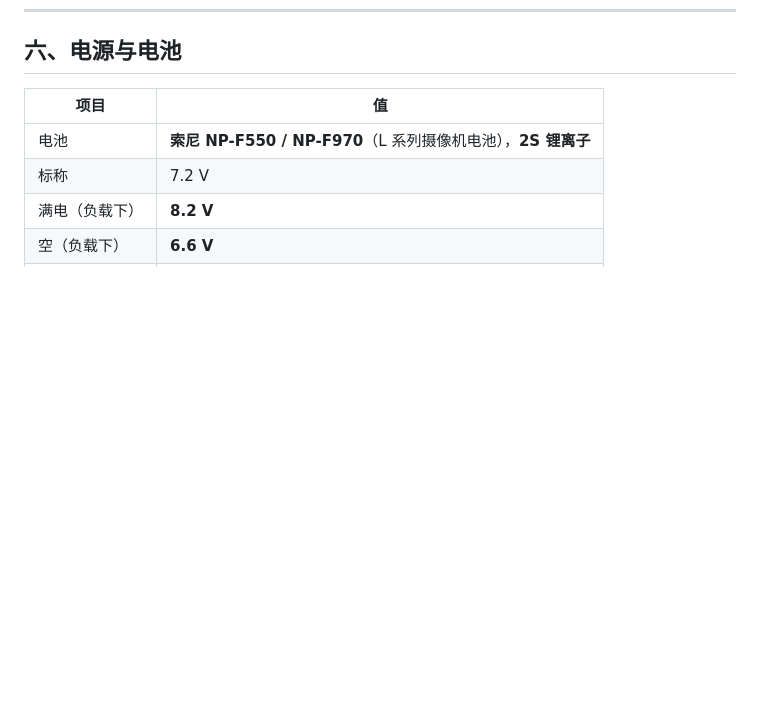
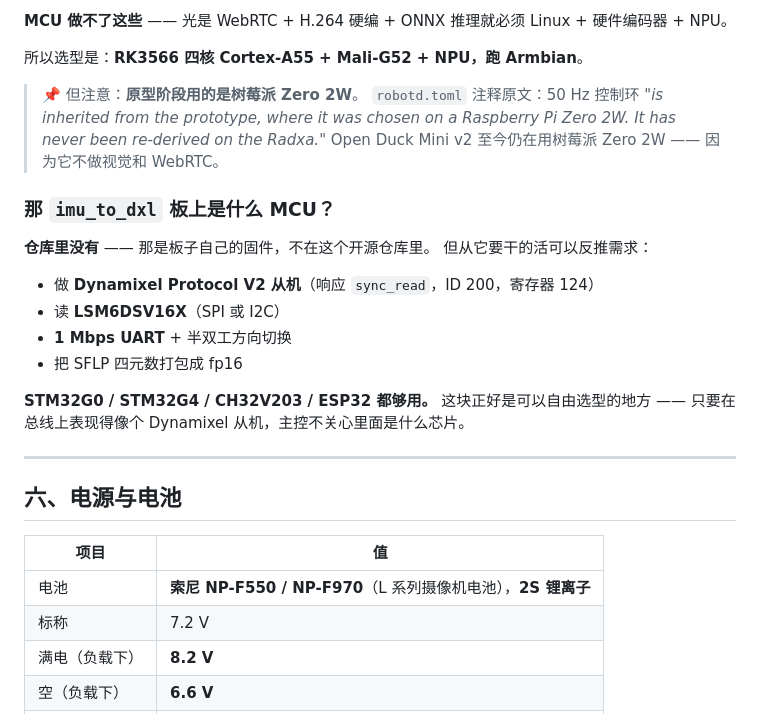
Before and after one commit to fanhao375/microduck-replica, a Markdown page: docs/硬件方案逆向.md, the part around one of its changes. Drawn GitHub-style; blank space fills up the shorter version.

```diff
--- a/docs/硬件方案逆向.md
+++ b/docs/硬件方案逆向.md
@@ -168,3 +221,27 @@ IMU 板 200                    imu_to_dxl v2
+**MCU 做不了这些** —— 光是 WebRTC + H.264 硬编 + ONNX 推理就必须 Linux + 硬件编码器 + NPU。
+
+所以选型是：**RK3566 四核 Cortex-A55 + Mali-G52 + NPU，跑 Armbian**。
+
+> 📌 但注意：**原型阶段用的是树莓派 Zero 2W**。
+> `robotd.toml` 注释原文：50 Hz 控制环 *"is inherited from the prototype, where it was
+> chosen on a Raspberry Pi Zero 2W. It has never been re-derived on the Radxa."*
+> Open Duck Mini v2 至今仍在用树莓派 Zero 2W —— 因为它不做视觉和 WebRTC。
+
+### 那 `imu_to_dxl` 板上是什么 MCU？
+
+**仓库里没有** —— 那是板子自己的固件，不在这个开源仓库里。
+但从它要干的活可以反推需求：
+
+- 做 **Dynamixel Protocol V2 从机**（响应 `sync_read`，ID 200，寄存器 124）
+- 读 **LSM6DSV16X**（SPI 或 I2C）
+- **1 Mbps UART** + 半双工方向切换
+- 把 SFLP 四元数打包成 fp16
+
+**STM32G0 / STM32G4 / CH32V203 / ESP32 都够用。** 这块正好是可以自由选型的地方 ——
+只要在总线上表现得像个 Dynamixel 从机，主控不关心里面是什么芯片。
+
+---
+
 ## 六、电源与电池
 
 | 项目 | 值 |
```
Also changed, not shown: other parts of docs/硬件方案逆向.md (+53 -0 lines).
